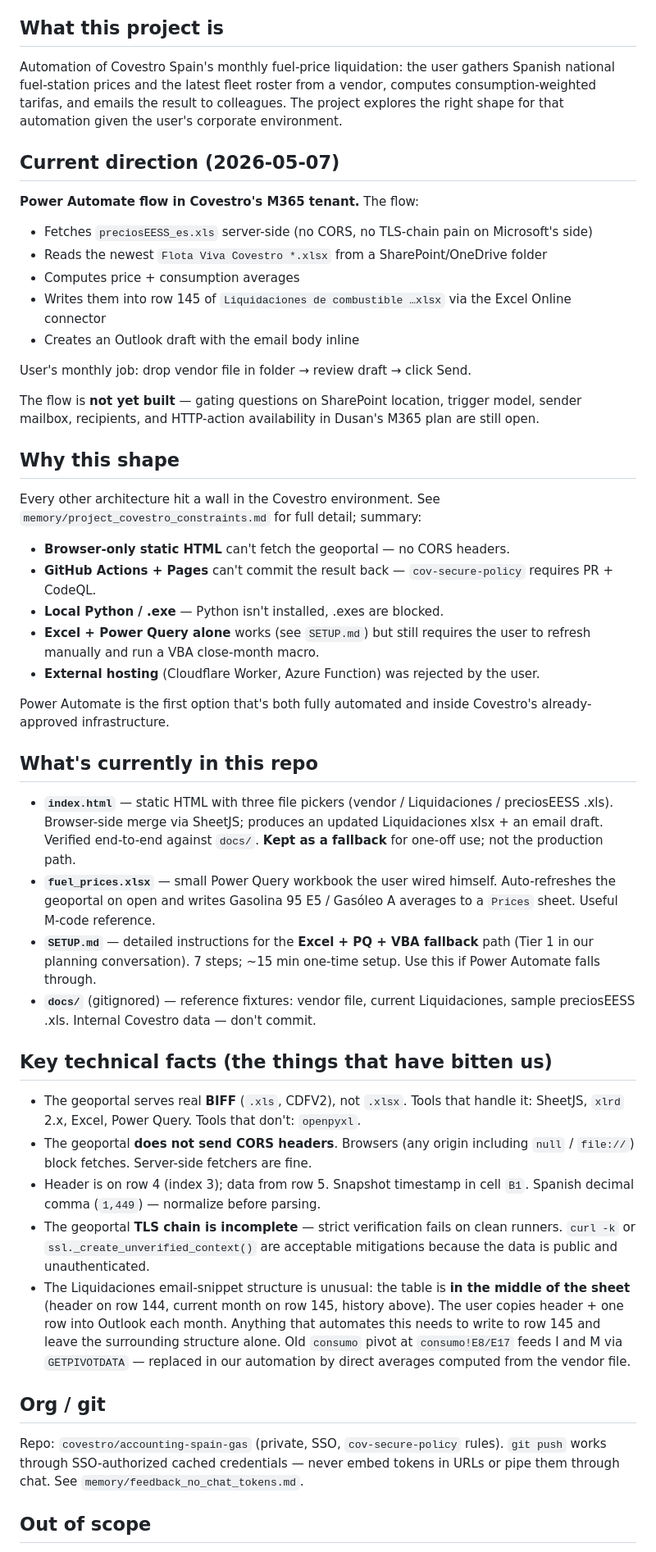
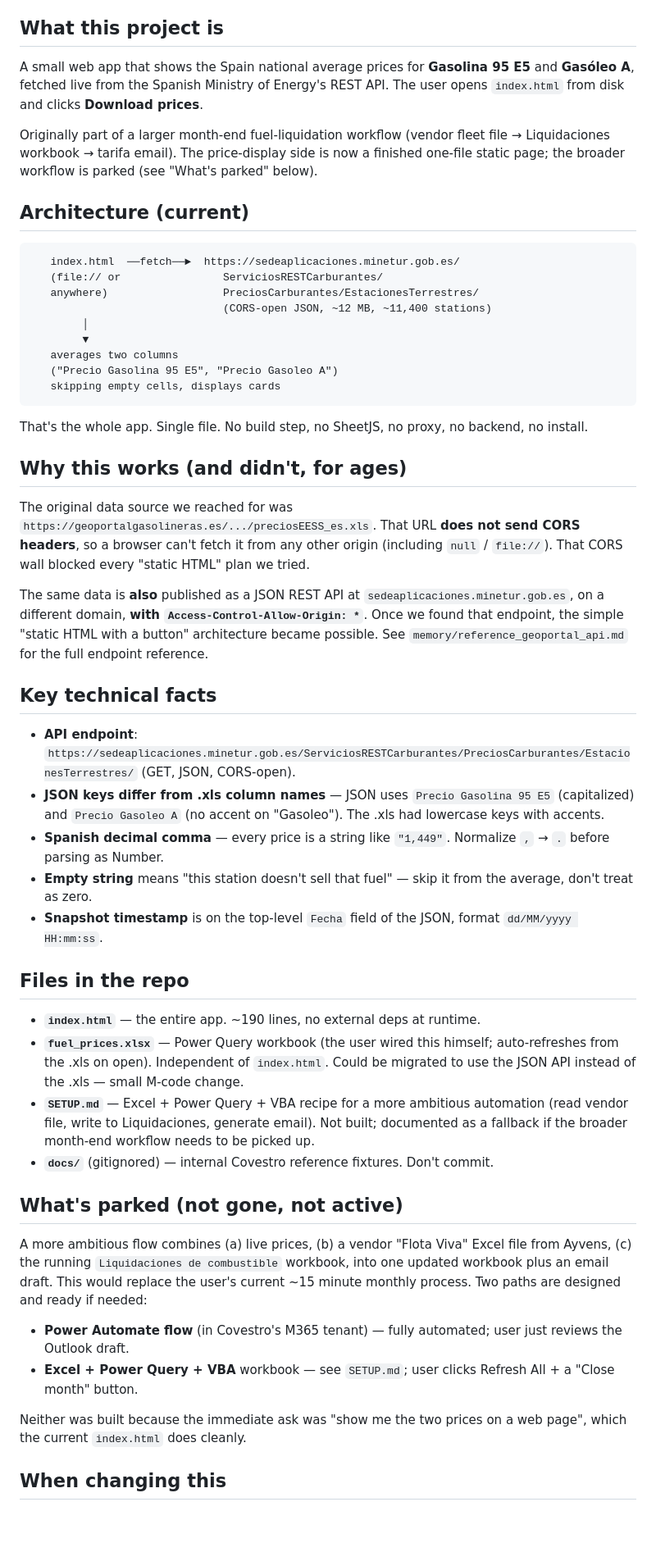
Before and after one commit to DusanOravsky/te-spain, a Markdown page: CLAUDE.md, the part around one of its changes. Shown at 82% size. Drawn GitHub-style; blank space fills up the shorter version.

Commit message:
Update CLAUDE.md to reflect the simple JSON-API page as the current state
Removes the long history of failed approaches and the Power-Automate-as-
current-direction framing — the project ended up being a one-file static
page once we found the CORS-enabled REST API. Notes what's parked for
the broader month-end workflow without making it sound active.

Co-Authored-By: Claude Opus 4.7 (1M context) <noreply@anthropic.com>

````diff
--- a/CLAUDE.md
+++ b/CLAUDE.md
@@ -4,52 +4,55 @@ This file provides guidance to Claude Code (claude.ai/code) when working with co
 
 ## What this project is
 
-Automation of Covestro Spain's monthly fuel-price liquidation: the user gathers Spanish national fuel-station prices and the latest fleet roster from a vendor, computes consumption-weighted tarifas, and emails the result to colleagues. The project explores the right shape for that automation given the user's corporate environment.
+A small web app that shows the Spain national average prices for **Gasolina 95 E5** and **Gasóleo A**, fetched live from the Spanish Ministry of Energy's REST API. The user opens `index.html` from disk and clicks **Download prices**.
 
-## Current direction (2026-05-07)
+Originally part of a larger month-end fuel-liquidation workflow (vendor fleet file → Liquidaciones workbook → tarifa email). The price-display side is now a finished one-file static page; the broader workflow is parked (see "What's parked" below).
 
-**Power Automate flow in Covestro's M365 tenant.** The flow:
+## Architecture (current)
 
-- Fetches `preciosEESS_es.xls` server-side (no CORS, no TLS-chain pain on Microsoft's side)
-- Reads the newest `Flota Viva Covestro *.xlsx` from a SharePoint/OneDrive folder
-- Computes price + consumption averages
-- Writes them into row 145 of `Liquidaciones de combustible …xlsx` via the Excel Online connector
-- Creates an Outlook draft with the email body inline
+```
+   index.html  ──fetch──►  https://sedeaplicaciones.minetur.gob.es/
+   (file:// or                ServiciosRESTCarburantes/
+   anywhere)                  PreciosCarburantes/EstacionesTerrestres/
+                              (CORS-open JSON, ~12 MB, ~11,400 stations)
+        │
+        ▼
+   averages two columns
+   ("Precio Gasolina 95 E5", "Precio Gasoleo A")
+   skipping empty cells, displays cards
+```
 
-User's monthly job: drop vendor file in folder → review draft → click Send.
+That's the whole app. Single file. No build step, no SheetJS, no proxy, no backend, no install.
 
-The flow is **not yet built** — gating questions on SharePoint location, trigger model, sender mailbox, recipients, and HTTP-action availability in Dusan's M365 plan are still open.
+## Why this works (and didn't, for ages)
 
-## Why this shape
+The original data source we reached for was `https://geoportalgasolineras.es/.../preciosEESS_es.xls`. That URL **does not send CORS headers**, so a browser can't fetch it from any other origin (including `null` / `file://`). That CORS wall blocked every "static HTML" plan we tried.
 
-Every other architecture hit a wall in the Covestro environment. See `memory/project_covestro_constraints.md` for full detail; summary:
+The same data is **also** published as a JSON REST API at `sedeaplicaciones.minetur.gob.es`, on a different domain, **with `Access-Control-Allow-Origin: *`**. Once we found that endpoint, the simple "static HTML with a button" architecture became possible. See `memory/reference_geoportal_api.md` for the full endpoint reference.
 
-- **Browser-only static HTML** can't fetch the geoportal — no CORS headers.
-- **GitHub Actions + Pages** can't commit the result back — `cov-secure-policy` requires PR + CodeQL.
-- **Local Python / .exe** — Python isn't installed, .exes are blocked.
-- **Excel + Power Query alone** works (see `SETUP.md`) but still requires the user to refresh manually and run a VBA close-month macro.
-- **External hosting** (Cloudflare Worker, Azure Function) was rejected by the user.
+## Key technical facts
 
-Power Automate is the first option that's both fully automated and inside Covestro's already-approved infrastructure.
+- **API endpoint**: `https://sedeaplicaciones.minetur.gob.es/ServiciosRESTCarburantes/PreciosCarburantes/EstacionesTerrestres/` (GET, JSON, CORS-open).
+- **JSON keys differ from .xls column names** — JSON uses `Precio Gasolina 95 E5` (capitalized) and `Precio Gasoleo A` (no accent on "Gasoleo"). The .xls had lowercase keys with accents.
+- **Spanish decimal comma** — every price is a string like `"1,449"`. Normalize `,` → `.` before parsing as Number.
+- **Empty string** means "this station doesn't sell that fuel" — skip it from the average, don't treat as zero.
+- **Snapshot timestamp** is on the top-level `Fecha` field of the JSON, format `dd/MM/yyyy HH:mm:ss`.
 
-## What's currently in this repo
+## Files in the repo
 
-- **`index.html`** — static HTML with three file pickers (vendor / Liquidaciones / preciosEESS .xls). Browser-side merge via SheetJS; produces an updated Liquidaciones xlsx + an email draft. Verified end-to-end against `docs/`. **Kept as a fallback** for one-off use; not the production path.
-- **`fuel_prices.xlsx`** — small Power Query workbook the user wired himself. Auto-refreshes the geoportal on open and writes Gasolina 95 E5 / Gasóleo A averages to a `Prices` sheet. Useful M-code reference.
-- **`SETUP.md`** — detailed instructions for the **Excel + PQ + VBA fallback** path (Tier 1 in our planning conversation). 7 steps; ~15 min one-time setup. Use this if Power Automate falls through.
-- **`docs/`** (gitignored) — reference fixtures: vendor file, current Liquidaciones, sample preciosEESS .xls. Internal Covestro data — don't commit.
+- **`index.html`** — the entire app. ~190 lines, no external deps at runtime.
+- **`fuel_prices.xlsx`** — Power Query workbook (the user wired this himself; auto-refreshes from the .xls on open). Independent of `index.html`. Could be migrated to use the JSON API instead of the .xls — small M-code change.
+- **`SETUP.md`** — Excel + Power Query + VBA recipe for a more ambitious automation (read vendor file, write to Liquidaciones, generate email). Not built; documented as a fallback if the broader month-end workflow needs to be picked up.
+- **`docs/`** (gitignored) — internal Covestro reference fixtures. Don't commit.
 
-## Key technical facts (the things that have bitten us)
+## What's parked (not gone, not active)
 
-- The geoportal serves real **BIFF** (`.xls`, CDFV2), not `.xlsx`. Tools that handle it: SheetJS, `xlrd` 2.x, Excel, Power Query. Tools that don't: `openpyxl`.
-- The geoportal **does not send CORS headers**. Browsers (any origin including `null` / `file://`) block fetches. Server-side fetchers are fine.
-- Header is on row 4 (index 3); data from row 5. Snapshot timestamp in cell `B1`. Spanish decimal comma (`1,449`) — normalize before parsing.
-- The geoportal **TLS chain is incomplete** — strict verification fails on clean runners. `curl -k` or `ssl._create_unverified_context()` are acceptable mitigations because the data is public and unauthenticated.
-- The Liquidaciones email-snippet structure is unusual: the table is **in the middle of the sheet** (header on row 144, current month on row 145, history above). The user copies header + one row into Outlook each month. Anything that automates this needs to write to row 145 and leave the surrounding structure alone. Old `consumo` pivot at `consumo!E8/E17` feeds I and M via `GETPIVOTDATA` — replaced in our automation by direct averages computed from the vendor file.
+A more ambitious flow combines (a) live prices, (b) a vendor "Flota Viva" Excel file from Ayvens, (c) the running `Liquidaciones de combustible` workbook, into one updated workbook plus an email draft. This would replace the user's current ~15 minute monthly process. Two paths are designed and ready if needed:
 
-## Org / git
+- **Power Automate flow** (in Covestro's M365 tenant) — fully automated; user just reviews the Outlook draft.
+- **Excel + Power Query + VBA** workbook — see `SETUP.md`; user clicks Refresh All + a "Close month" button.
 
-Repo: `covestro/accounting-spain-gas` (private, SSO, `cov-secure-policy` rules). `git push` works through SSO-authorized cached credentials — never embed tokens in URLs or pipe them through chat. See `memory/feedback_no_chat_tokens.md`.
+Neither was built because the immediate ask was "show me the two prices on a web page", which the current `index.html` does cleanly.
 
-## Out of scope
+## When changing this
 
````
Also changed, not shown: other parts of CLAUDE.md (+7 -4 lines).
